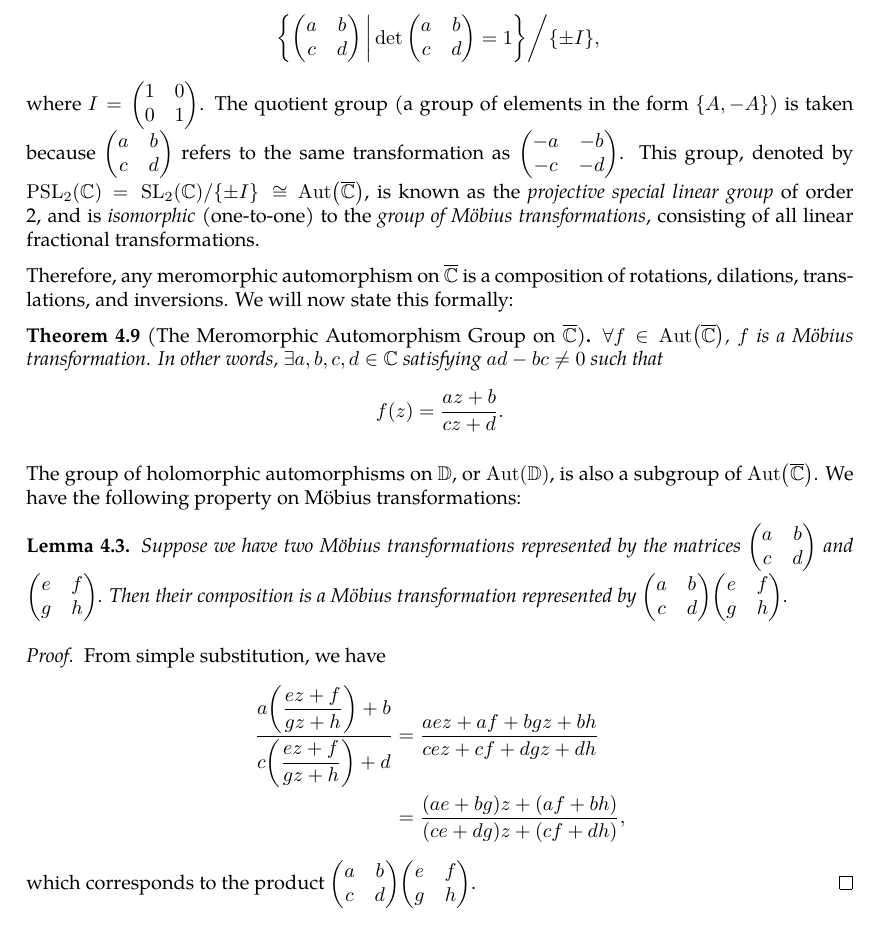
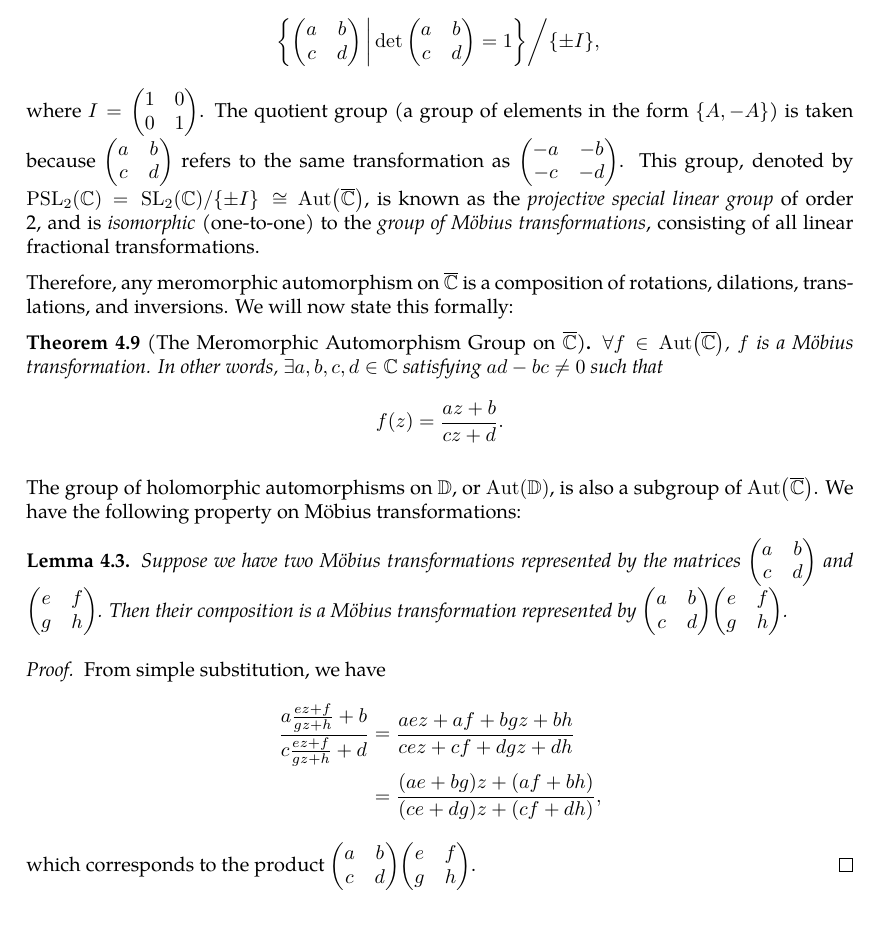
Before and after one commit to slipperking/complex-analysis-latex, a LaTeX document (main.tex): part of page 85 of 119, cut so that both start at the same text. Compiled offline with pdfLaTeX.

Commit message:
overleaf_to_git (Sat Jul 19 16:37:06 2025 -0700): update main.tex from r18045 to r18047

```diff
--- a/main.tex
+++ b/main.tex
@@ -2228,7 +2228,7 @@ The group of holomorphic automorphisms on \(\mathbb{D}\), or \(\Aut(\mathbb{D})\
 \begin{proof}
     From simple substitution, we have
     \begin{align*}
-        \frac{a\qty(\dfrac{ez+f}{gz+h})+b}{c\qty(\dfrac{ez+f}{gz+h})+d} & =\frac{aez+af+bgz+bh}{cez+cf+dgz+dh}                \\
+        \frac{a\frac{ez+f}{gz+h}+b}{c\frac{ez+f}{gz+h}+d} & =\frac{aez+af+bgz+bh}{cez+cf+dgz+dh}                \\
         & =\frac{\qty(ae+bg)z+(af+bh)}{\qty(ce+dg)z+(cf+dh)},
     \end{align*}
     which corresponds to the product \(\mqty(a&b\\c&d)\mqty(e&f\\g&h)\).
```
Also changed, not shown: main.tex (7 more changed lines).
